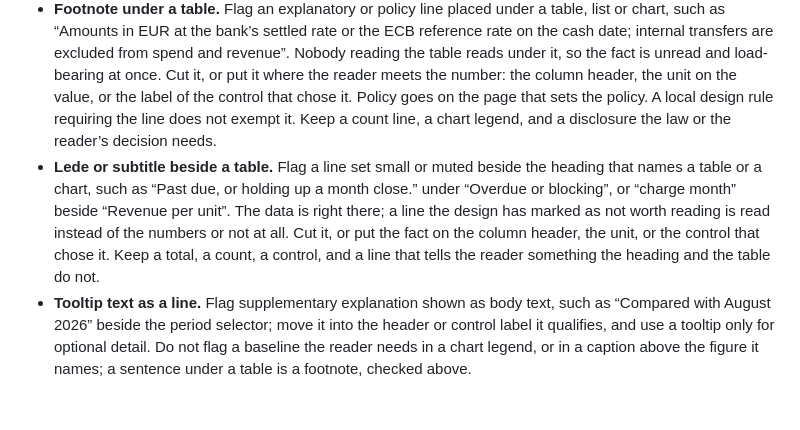
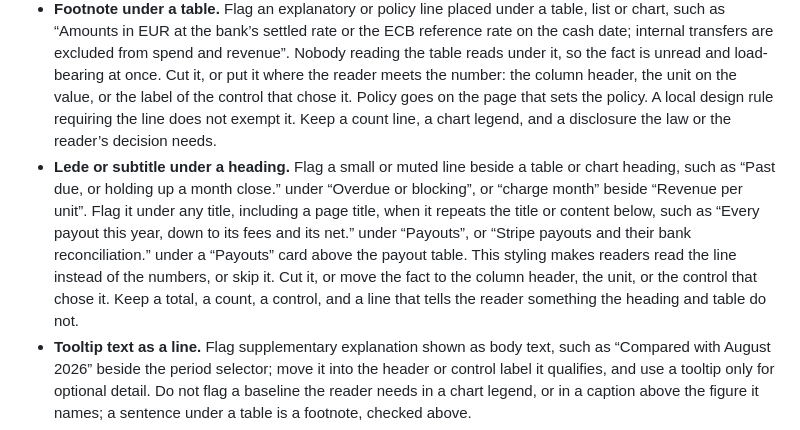
Before and after one commit to asabirov/ai-slop-detector-skill, a Markdown page: SKILL.md, the part around the change. Drawn GitHub-style; blank space fills up the shorter version.

```diff
--- a/SKILL.md
+++ b/SKILL.md
@@ -37,7 +37,7 @@ Apply these checks to rendered pages and copy files, using labels and surroundin
 - **The same fact twice.** Flag one fact stated twice, such as “Change against August 2026” above the cards and “changes are against August 2026” in the caption below; keep it where the reader needs it and delete the other. Do not flag parallel captions that name the same period for different numbers, or a print header and footer repeated by design.
 - **Explanation wrapped around a live value.** Flag a changing number wrapped in an explanation of the data, such as “4 rows would move to Software, and each amount shows how much the move adds”; put the count in a short label and let the table show the rest. Do not flag a count followed by what to do next in an error summary or an empty state.
 - **Footnote under a table.** Flag an explanatory or policy line placed under a table, list or chart, such as “Amounts in EUR at the bank’s settled rate or the ECB reference rate on the cash date; internal transfers are excluded from spend and revenue”. Nobody reading the table reads under it, so the fact is unread and load-bearing at once. Cut it, or put it where the reader meets the number: the column header, the unit on the value, or the label of the control that chose it. Policy goes on the page that sets the policy. A local design rule requiring the line does not exempt it. Keep a count line, a chart legend, and a disclosure the law or the reader’s decision needs.
-- **Lede or subtitle beside a table.** Flag a line set small or muted beside the heading that names a table or a chart, such as “Past due, or holding up a month close.” under “Overdue or blocking”, or “charge month” beside “Revenue per unit”. The data is right there; a line the design has marked as not worth reading is read instead of the numbers or not at all. Cut it, or put the fact on the column header, the unit, or the control that chose it. Keep a total, a count, a control, and a line that tells the reader something the heading and the table do not.
+- **Lede or subtitle under a heading.** Flag a small or muted line beside a table or chart heading, such as “Past due, or holding up a month close.” under “Overdue or blocking”, or “charge month” beside “Revenue per unit”. Flag it under any title, including a page title, when it repeats the title or content below, such as “Every payout this year, down to its fees and its net.” under “Payouts”, or “Stripe payouts and their bank reconciliation.” under a “Payouts” card above the payout table. This styling makes readers read the line instead of the numbers, or skip it. Cut it, or move the fact to the column header, the unit, or the control that chose it. Keep a total, a count, a control, and a line that tells the reader something the heading and table do not.
 - **Tooltip text as a line.** Flag supplementary explanation shown as body text, such as “Compared with August 2026” beside the period selector; move it into the header or control label it qualifies, and use a tooltip only for optional detail. Do not flag a baseline the reader needs in a chart legend, or in a caption above the figure it names; a sentence under a table is a footnote, checked above.
 - **Style consistency.** Check each distinct component against the surrounding rendered page, including workflow strips and diagrams. Flag unexplained changes in typography, color, spacing or component treatment; align them with the existing system. A useful diagram can still clash: flag a workflow strip with ornate borders and a new typeface on an otherwise plain page. Keep its content and align its styling; a different content type alone does not justify the mismatch. Preserve intentional functional distinctions supported by context; route uncertain cases to design-review with the component and surrounding view. Copy alone cannot establish a visual mismatch.
 
```
Also changed, not shown: README.md (+2 -1 lines).
